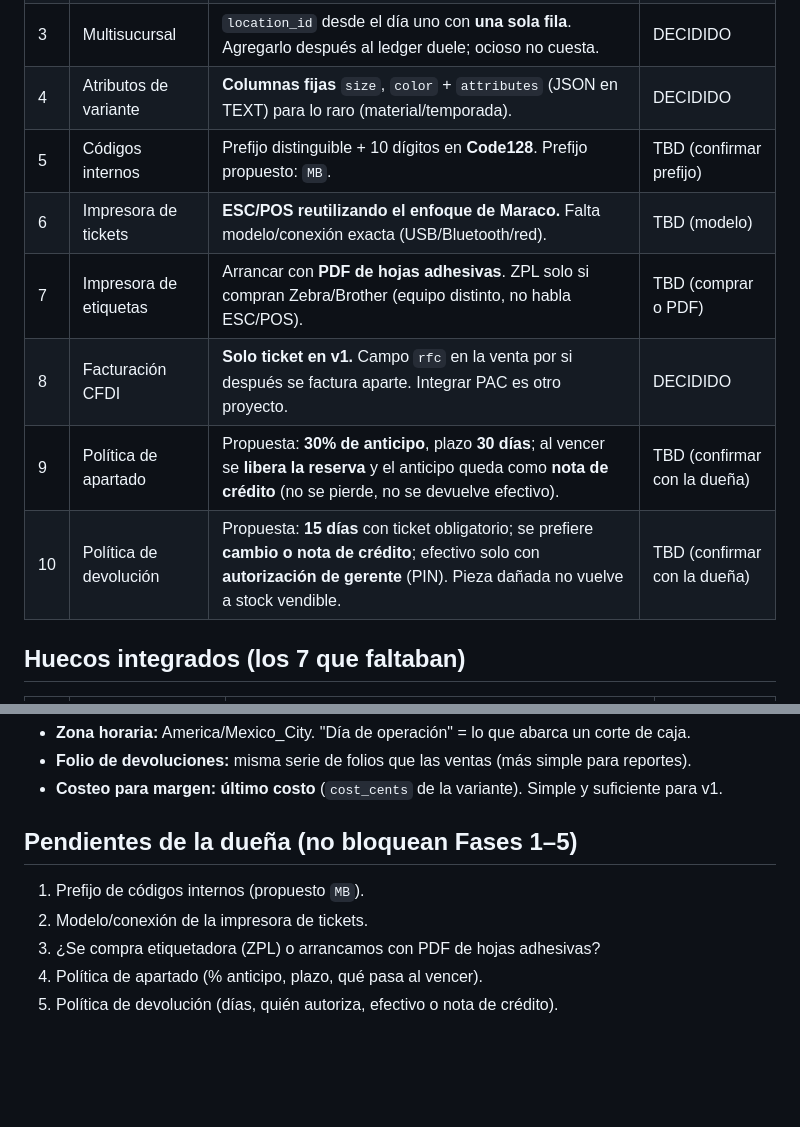
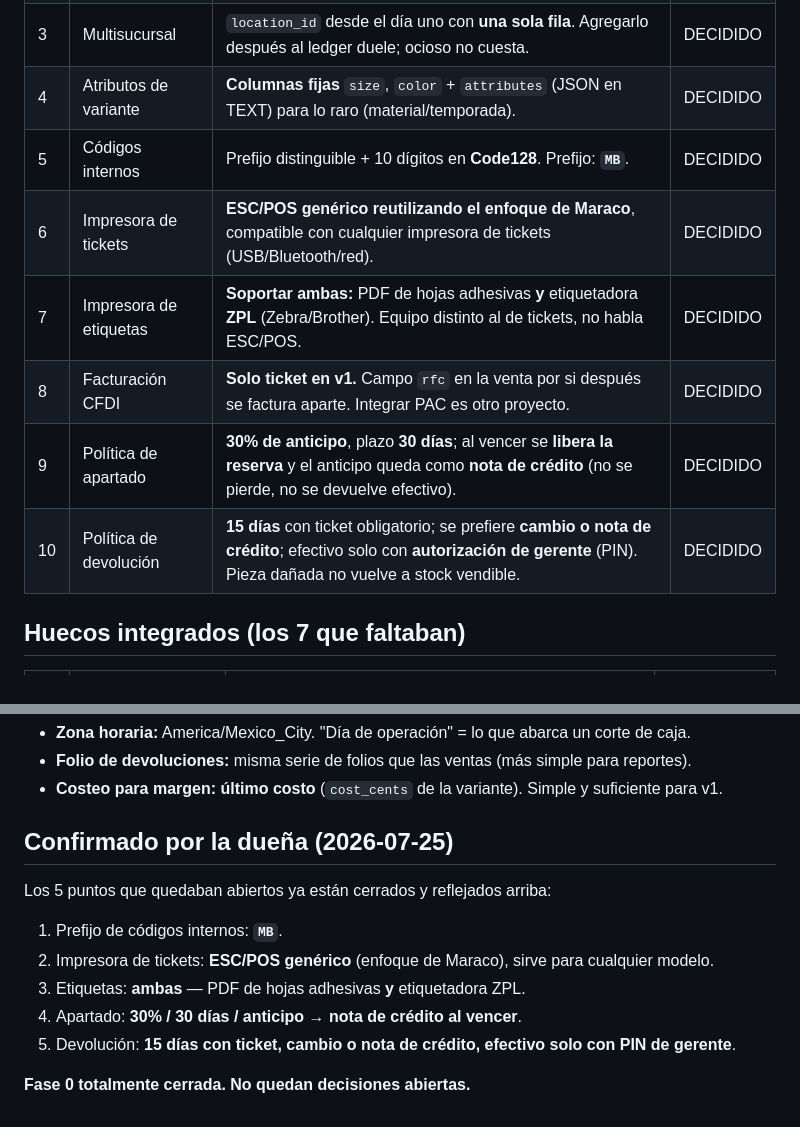
Before and after one commit to faridzeq89/shelby-caps, a Markdown page: docs/decisiones.md, 2 parts joined by grey strips. Drawn GitHub-style; blank space fills up the shorter version.

Commit message:
Fase 0: confirmadas las 5 decisiones de negocio (cierre definitivo)
Co-Authored-By: Claude Opus 4.8 <noreply@anthropic.com>

```diff
--- a/docs/decisiones.md
+++ b/docs/decisiones.md
@@ -11,12 +11,12 @@ Cerradas 2026-07-25. Cambiarlas después cuesta migraciones sobre datos de venta
 | 2 | Moneda y redondeo | **MXN**, dinero en **centavos enteros** (`*_cents INTEGER`). Nunca float. | DECIDIDO |
 | 3 | Multisucursal | `location_id` desde el día uno con **una sola fila**. Agregarlo después al ledger duele; ocioso no cuesta. | DECIDIDO |
 | 4 | Atributos de variante | **Columnas fijas** `size`, `color` + `attributes` (JSON en TEXT) para lo raro (material/temporada). | DECIDIDO |
-| 5 | Códigos internos | Prefijo distinguible + 10 dígitos en **Code128**. Prefijo propuesto: `MB`. | TBD (confirmar prefijo) |
-| 6 | Impresora de tickets | **ESC/POS reutilizando el enfoque de Maraco.** Falta modelo/conexión exacta (USB/Bluetooth/red). | TBD (modelo) |
-| 7 | Impresora de etiquetas | Arrancar con **PDF de hojas adhesivas**. ZPL solo si compran Zebra/Brother (equipo distinto, no habla ESC/POS). | TBD (comprar o PDF) |
+| 5 | Códigos internos | Prefijo distinguible + 10 dígitos en **Code128**. Prefijo: **`MB`**. | DECIDIDO |
+| 6 | Impresora de tickets | **ESC/POS genérico reutilizando el enfoque de Maraco**, compatible con cualquier impresora de tickets (USB/Bluetooth/red). | DECIDIDO |
+| 7 | Impresora de etiquetas | **Soportar ambas:** PDF de hojas adhesivas **y** etiquetadora **ZPL** (Zebra/Brother). Equipo distinto al de tickets, no habla ESC/POS. | DECIDIDO |
 | 8 | Facturación CFDI | **Solo ticket en v1.** Campo `rfc` en la venta por si después se factura aparte. Integrar PAC es otro proyecto. | DECIDIDO |
-| 9 | Política de apartado | Propuesta: **30% de anticipo**, plazo **30 días**; al vencer se **libera la reserva** y el anticipo queda como **nota de crédito** (no se pierde, no se devuelve efectivo). | TBD (confirmar con la dueña) |
-| 10 | Política de devolución | Propuesta: **15 días** con ticket obligatorio; se prefiere **cambio o nota de crédito**; efectivo solo con **autorización de gerente** (PIN). Pieza dañada no vuelve a stock vendible. | TBD (confirmar con la dueña) |
+| 9 | Política de apartado | **30% de anticipo**, plazo **30 días**; al vencer se **libera la reserva** y el anticipo queda como **nota de crédito** (no se pierde, no se devuelve efectivo). | DECIDIDO |
+| 10 | Política de devolución | **15 días** con ticket obligatorio; se prefiere **cambio o nota de crédito**; efectivo solo con **autorización de gerente** (PIN). Pieza dañada no vuelve a stock vendible. | DECIDIDO |
 
 ## Huecos integrados (los 7 que faltaban)
 
@@ -35,9 +35,12 @@ Cerradas 2026-07-25. Cambiarlas después cuesta migraciones sobre datos de venta
 - **Folio de devoluciones:** misma serie de folios que las ventas (más simple para reportes).
 - **Costeo para margen:** **último costo** (`cost_cents` de la variante). Simple y suficiente para v1.
 
-## Pendientes de la dueña (no bloquean Fases 1–5)
-1. Prefijo de códigos internos (propuesto `MB`).
-2. Modelo/conexión de la impresora de tickets.
-3. ¿Se compra etiquetadora (ZPL) o arrancamos con PDF de hojas adhesivas?
-4. Política de apartado (% anticipo, plazo, qué pasa al vencer).
-5. Política de devolución (días, quién autoriza, efectivo o nota de crédito).
+## Confirmado por la dueña (2026-07-25)
+Los 5 puntos que quedaban abiertos ya están cerrados y reflejados arriba:
+1. Prefijo de códigos internos: **`MB`**.
+2. Impresora de tickets: **ESC/POS genérico** (enfoque de Maraco), sirve para cualquier modelo.
+3. Etiquetas: **ambas** — PDF de hojas adhesivas **y** etiquetadora ZPL.
+4. Apartado: **30% / 30 días / anticipo → nota de crédito al vencer**.
+5. Devolución: **15 días con ticket, cambio o nota de crédito, efectivo solo con PIN de gerente**.
+
+**Fase 0 totalmente cerrada. No quedan decisiones abiertas.**
```
Also changed, not shown: CLAUDE.md (+2 -2 lines), docs/plan-fases.md (+1 -1 lines).
